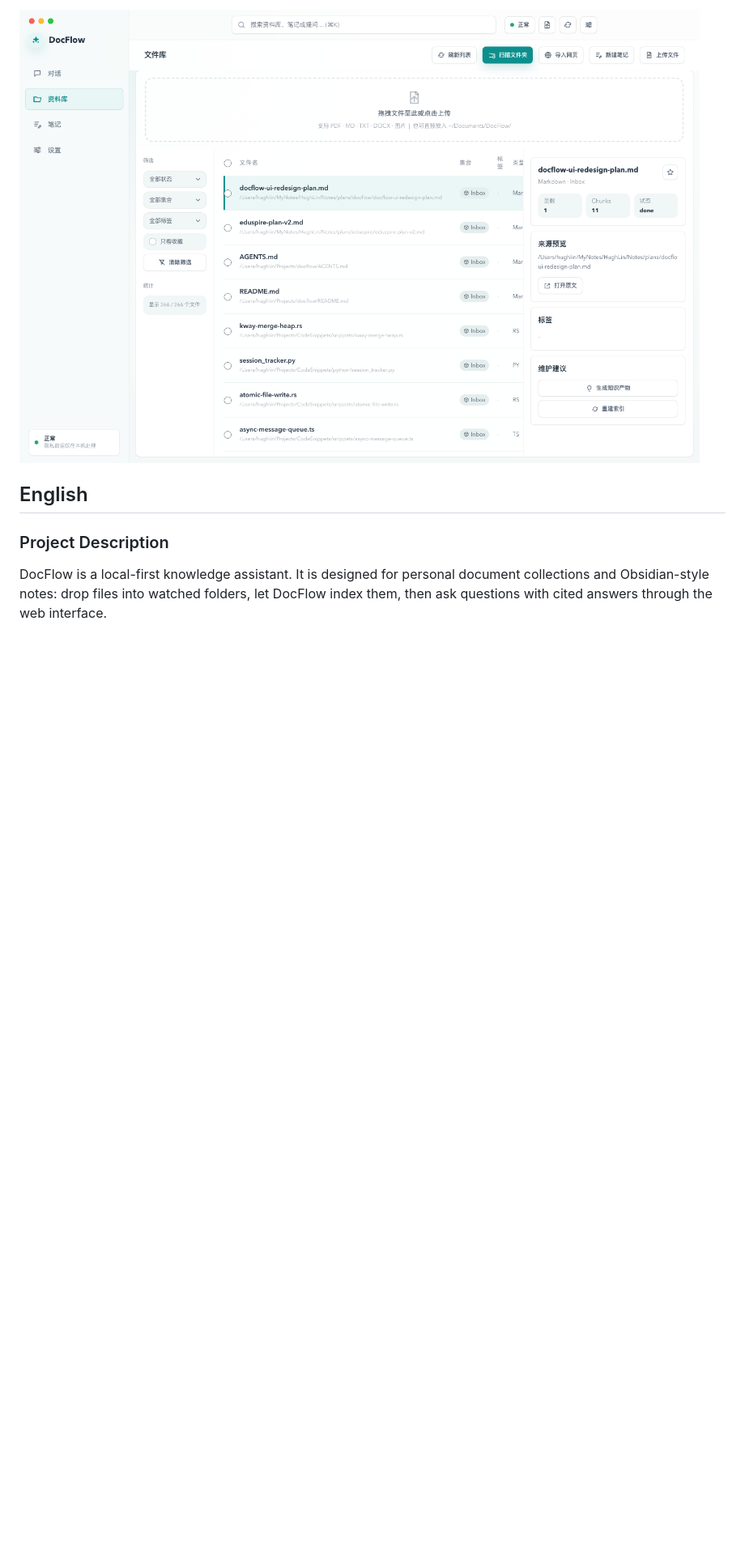
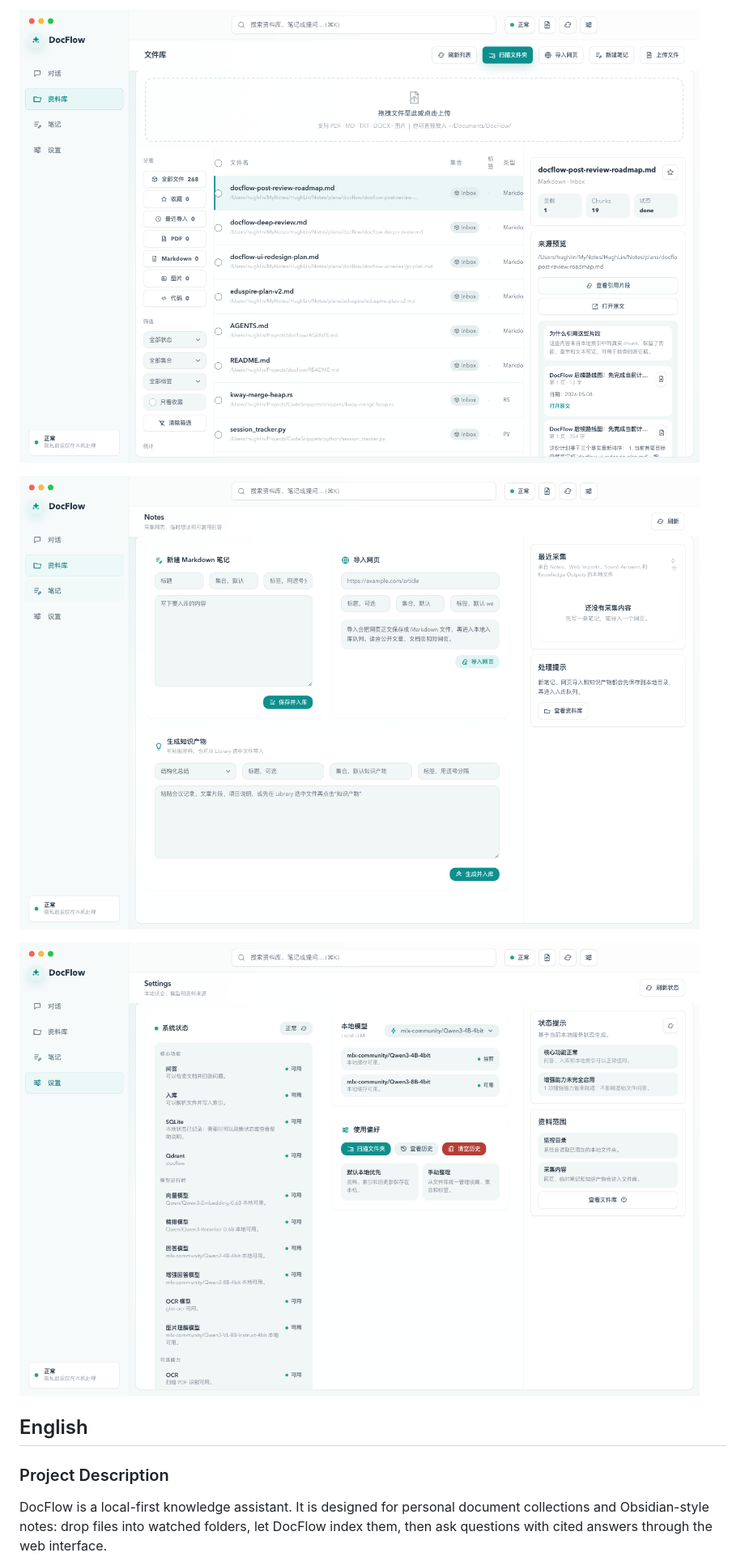
Before and after one commit to lingengyuan/docflow, a Markdown page: README.md, the part around one of its changes. Shown at 81% size. Drawn GitHub-style; pictures changed too: docs/phase29-library-desktop.png (added), docs/phase29-notes-desktop.png (added), docs/phase29-settings-desktop.png (added); blank space fills up the shorter version.

Commit message:
docs(ui): complete phase29 final acceptance

```diff
--- a/README.md
+++ b/README.md
@@ -12,5 +12,9 @@ Current release target: `0.28.0`.
 
-![DocFlow library workspace](docs/phase26-library-desktop.png)
+![DocFlow library workspace](docs/phase29-library-desktop.png)
+
+![DocFlow notes workspace](docs/phase29-notes-desktop.png)
+
+![DocFlow settings workspace](docs/phase29-settings-desktop.png)
 
 ## English
 
```
Also changed, not shown: other parts of README.md (+7 -5 lines), CHANGELOG.md (+6 -0 lines), docs/phase29-handoff.md (added, +101 -0 lines), docs/phase29-chat-desktop.png (added), 2 other files.
